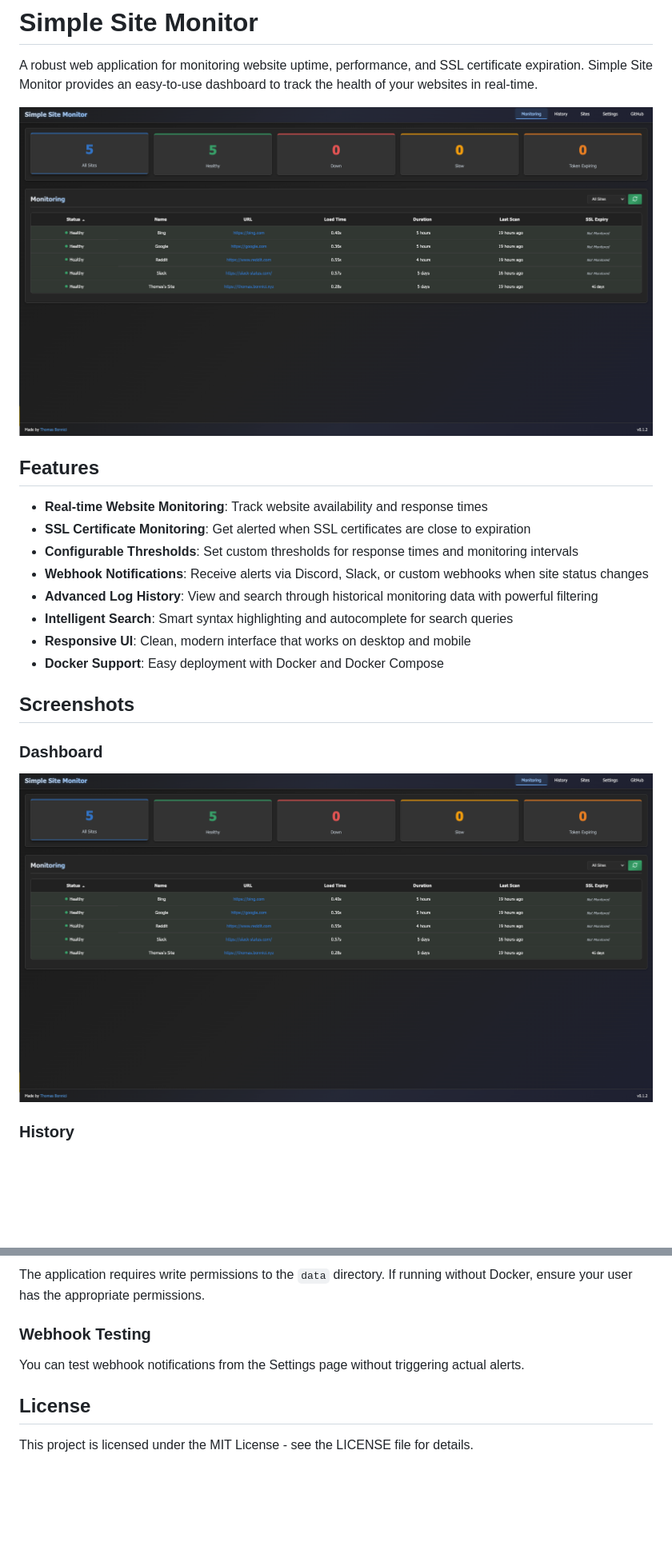
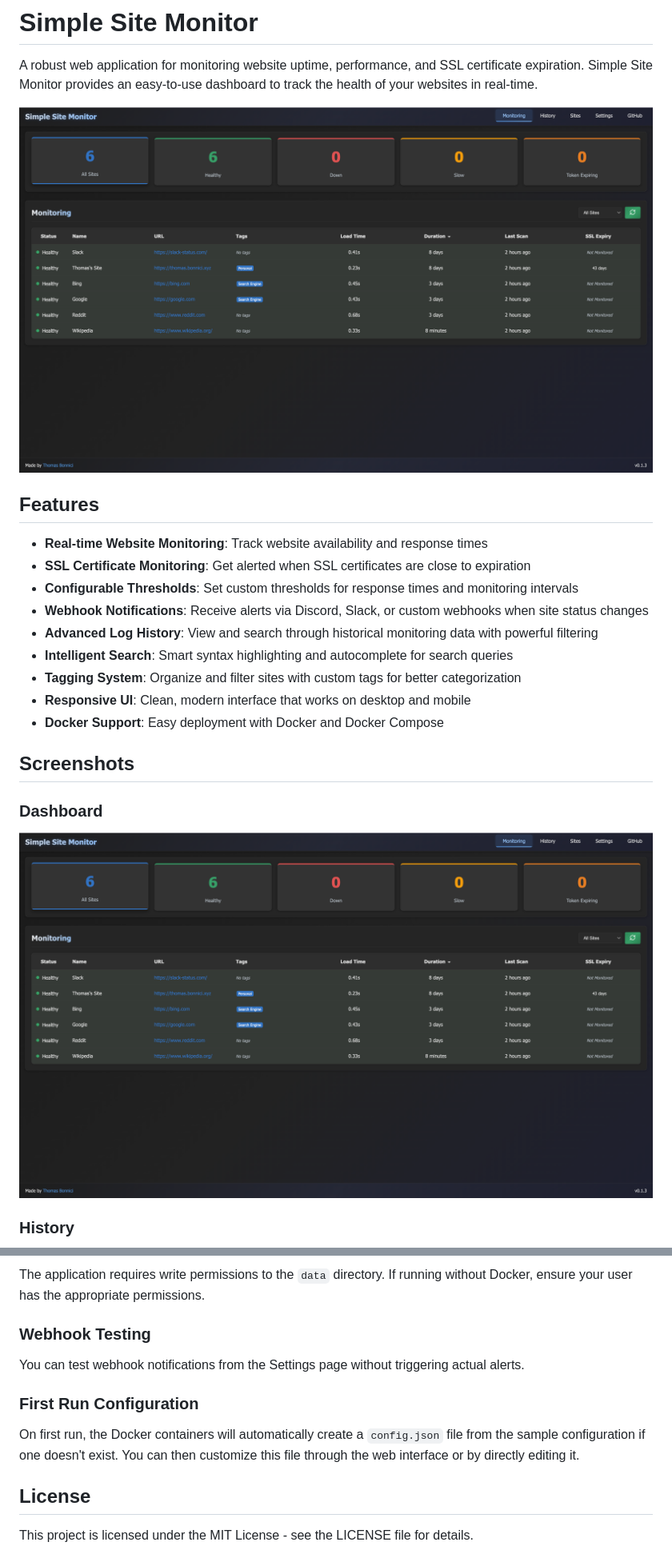
Before and after one commit to DarthTigerson/Simple-Site-Monitor, a Markdown page: README.md, 2 parts joined by grey strips. Shown: that part at 80% size. GitHub-like rendering; pictures changed too: screenshot_1.png; blank space fills up the shorter version.

Commit message:
Version control and readme update for v0.1.3

```diff
--- a/README.md
+++ b/README.md
@@ -12,6 +12,7 @@ A robust web application for monitoring website uptime, performance, and SSL cer
 - **Webhook Notifications**: Receive alerts via Discord, Slack, or custom webhooks when site status changes
 - **Advanced Log History**: View and search through historical monitoring data with powerful filtering
 - **Intelligent Search**: Smart syntax highlighting and autocomplete for search queries
+- **Tagging System**: Organize and filter sites with custom tags for better categorization
 - **Responsive UI**: Clean, modern interface that works on desktop and mobile
 - **Docker Support**: Easy deployment with Docker and Docker Compose
 
@@ -241,6 +248,10 @@ The application requires write permissions to the `data` directory. If running w
 
 You can test webhook notifications from the Settings page without triggering actual alerts.
 
+### First Run Configuration
+
+On first run, the Docker containers will automatically create a `config.json` file from the sample configuration if one doesn't exist. You can then customize this file through the web interface or by directly editing it.
+
 ## License
 
 This project is licensed under the MIT License - see the LICENSE file for details.
```
Also changed, not shown: other parts of README.md (+15 -9 lines), changelog.md (+6 -0 lines), screenshot_2.png, screenshot_3.png, screenshot_4.png, 4 other files.
